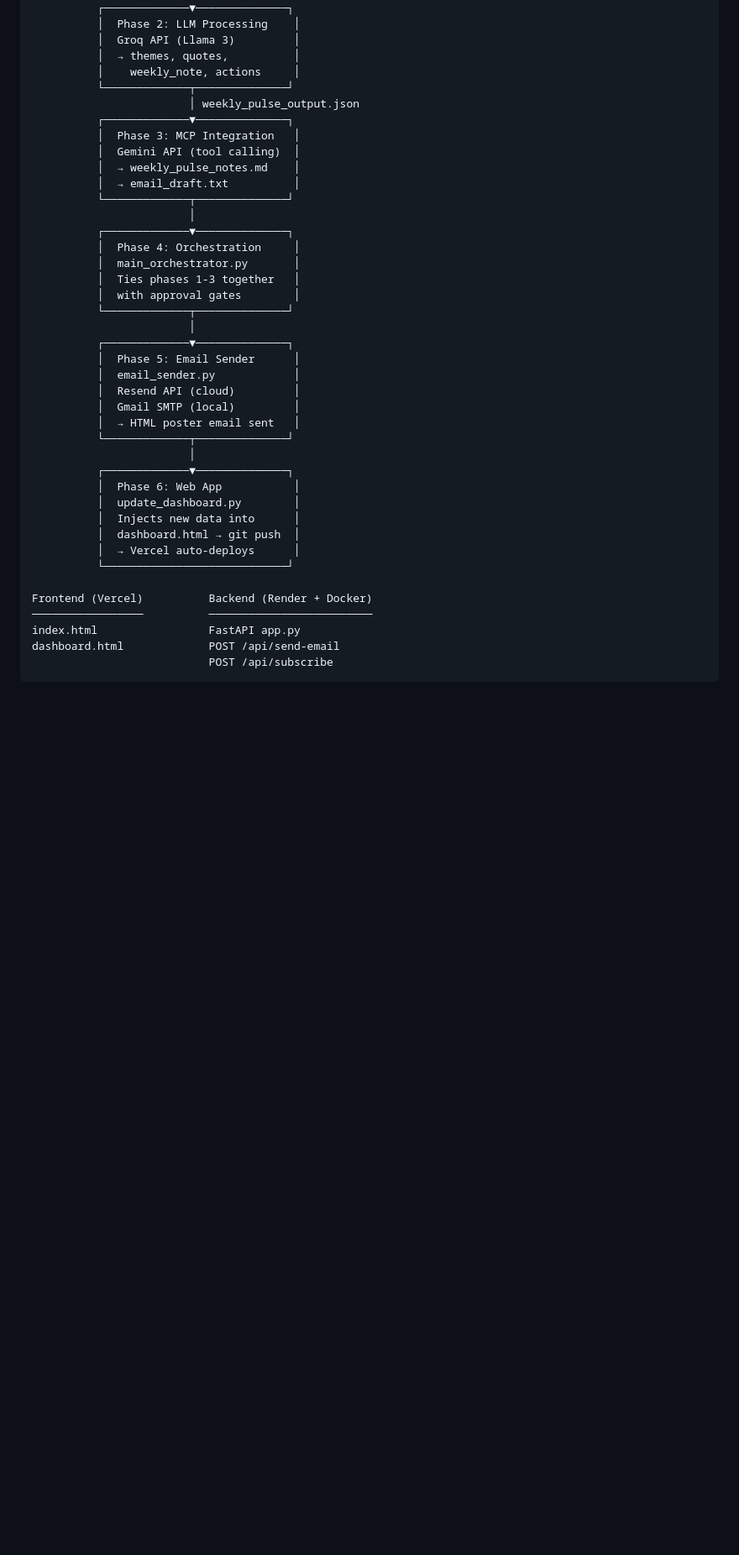
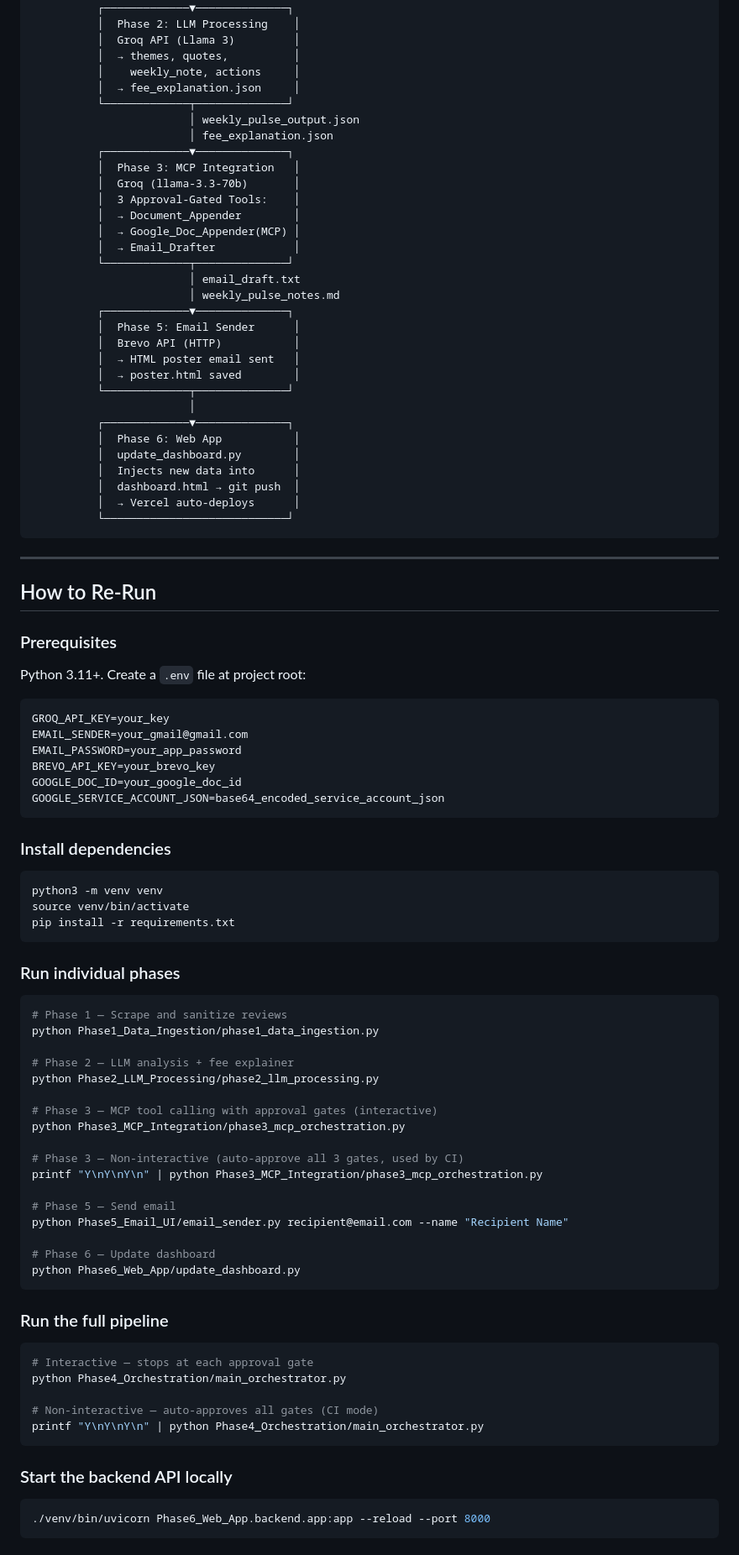
Before and after one commit to manishkumar98/ind-money-weekly-review-pulse, a Markdown page: README.md, the part around one of its changes. Shown at 84% size. Drawn GitHub-style; blank space fills up the shorter version.

````diff
--- a/README.md
+++ b/README.md
@@ -41,28 +128,25 @@ Every week, the system:
           │  Groq API (Llama 3)         │
           │  → themes, quotes,          │
           │    weekly_note, actions     │
+          │  → fee_explanation.json     │
           └─────────────┬──────────────┘
                         │ weekly_pulse_output.json
+                        │ fee_explanation.json
           ┌─────────────▼──────────────┐
           │  Phase 3: MCP Integration   │
-          │  Gemini API (tool calling)  │
-          │  → weekly_pulse_notes.md    │
-          │  → email_draft.txt          │
+          │  Groq (llama-3.3-70b)       │
+          │  3 Approval-Gated Tools:    │
+          │  → Document_Appender        │
+          │  → Google_Doc_Appender(MCP) │
+          │  → Email_Drafter            │
           └─────────────┬──────────────┘
-                        │
-          ┌─────────────▼──────────────┐
-          │  Phase 4: Orchestration     │
-          │  main_orchestrator.py       │
-          │  Ties phases 1-3 together   │
-          │  with approval gates        │
-          └─────────────┬──────────────┘
-                        │
+                        │ email_draft.txt
+                        │ weekly_pulse_notes.md
           ┌─────────────▼──────────────┐
           │  Phase 5: Email Sender      │
-          │  email_sender.py            │
-          │  Resend API (cloud)         │
-          │  Gmail SMTP (local)         │
+          │  Brevo API (HTTP)           │
           │  → HTML poster email sent   │
+          │  → poster.html saved        │
           └─────────────┬──────────────┘
                         │
           ┌─────────────▼──────────────┐
@@ -72,10 +156,65 @@ Every week, the system:
           │  dashboard.html → git push  │
           │  → Vercel auto-deploys      │
           └────────────────────────────┘
+```
 
-Frontend (Vercel)          Backend (Render + Docker)
-─────────────────          ─────────────────────────
-index.html                 FastAPI app.py
-dashboard.html             POST /api/send-email
-                           POST /api/subscribe
+---
+
+## How to Re-Run
+
+### Prerequisites
+
+Python 3.11+. Create a `.env` file at project root:
+
 ```
+GROQ_API_KEY=your_key
+EMAIL_SENDER=your_gmail@gmail.com
+EMAIL_PASSWORD=your_app_password
+BREVO_API_KEY=your_brevo_key
+GOOGLE_DOC_ID=your_google_doc_id
+GOOGLE_SERVICE_ACCOUNT_JSON=base64_encoded_service_account_json
+```
+
+### Install dependencies
+```bash
+python3 -m venv venv
+source venv/bin/activate
+pip install -r requirements.txt
+```
+
+### Run individual phases
+
+```bash
+# Phase 1 — Scrape and sanitize reviews
+python Phase1_Data_Ingestion/phase1_data_ingestion.py
+
+# Phase 2 — LLM analysis + fee explainer
+python Phase2_LLM_Processing/phase2_llm_processing.py
+
+# Phase 3 — MCP tool calling with approval gates (interactive)
+python Phase3_MCP_Integration/phase3_mcp_orchestration.py
+
+# Phase 3 — Non-interactive (auto-approve all 3 gates, used by CI)
+printf "Y\nY\nY\n" | python Phase3_MCP_Integration/phase3_mcp_orchestration.py
+
+# Phase 5 — Send email
+python Phase5_Email_UI/email_sender.py recipient@email.com --name "Recipient Name"
+
+# Phase 6 — Update dashboard
+python Phase6_Web_App/update_dashboard.py
+```
+
+### Run the full pipeline
+```bash
+# Interactive — stops at each approval gate
+python Phase4_Orchestration/main_orchestrator.py
+
+# Non-interactive — auto-approves all gates (CI mode)
+printf "Y\nY\nY\n" | python Phase4_Orchestration/main_orchestrator.py
+```
+
+### Start the backend API locally
+```bash
+./venv/bin/uvicorn Phase6_Web_App.backend.app:app --reload --port 8000
+```
+
````
Also changed, not shown: other parts of README.md (+202 -160 lines).
